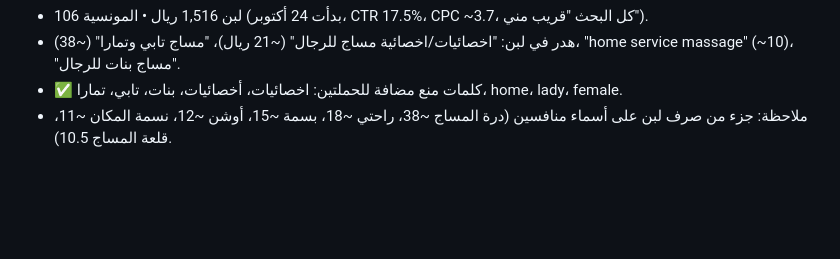
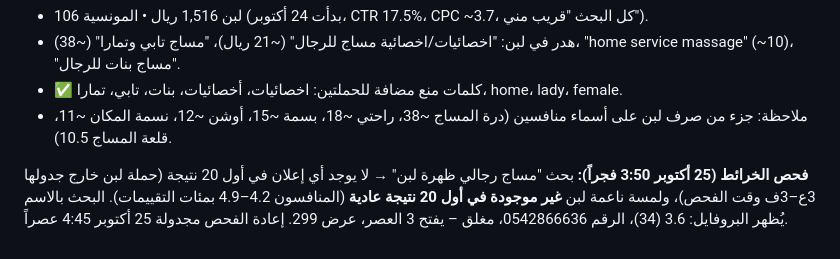
Before and after one commit to rooneynoor8-bit/marketing-agent, a Markdown page: reports/lamsa-naema/2026-10-24_campaigns-launch-and-website-audit.md, the part around the change. Rendered like a GitHub page; blank space fills up the shorter version.

Commit message:
Lamsa Naema: Maps visibility check for Laban
Co-Authored-By: Claude Opus 5.5 <noreply@anthropic.com>
Claude-Session: https://claude.ai/code/session_014B4jsXPd13shja71rVdJvn

```diff
--- a/reports/lamsa-naema/2026-10-24_campaigns-launch-and-website-audit.md
+++ b/reports/lamsa-naema/2026-10-24_campaigns-launch-and-website-audit.md
@@ -183,3 +183,5 @@ https://wa.me/966567169169?text=%D9%85%D8%B1%D8%AD%D8%A8%D8%A7%20%D9%84%D9%85%D8
 - هدر في لبن: "اخصائيات/اخصائية مساج للرجال" (~21 ريال)، "مساج تابي وتمارا" (~38)، "home service massage" (~10)، "مساج بنات للرجال".
 - ✅ كلمات منع مضافة للحملتين: اخصائيات، أخصائيات، بنات، تابي، تمارا، home، lady، female.
 - ملاحظة: جزء من صرف لبن على أسماء منافسين (درة المساج ~38، راحتي ~18، بسمة ~15، أوشن ~12، نسمة المكان ~11، قلعة المساج 10.5).
+
+**فحص الخرائط (25 أكتوبر 3:50 فجراً):** بحث "مساج رجالي ظهرة لبن" → لا يوجد أي إعلان في أول 20 نتيجة (حملة لبن خارج جدولها 3ع–3ف وقت الفحص)، ولمسة ناعمة لبن **غير موجودة في أول 20 نتيجة عادية** (المنافسون 4.2–4.9 بمئات التقييمات). البحث بالاسم يُظهر البروفايل: 3.6 (34)، الرقم 0542866636، مغلق – يفتح 3 العصر، عرض 299. إعادة الفحص مجدولة 25 أكتوبر 4:45 عصراً.
```
